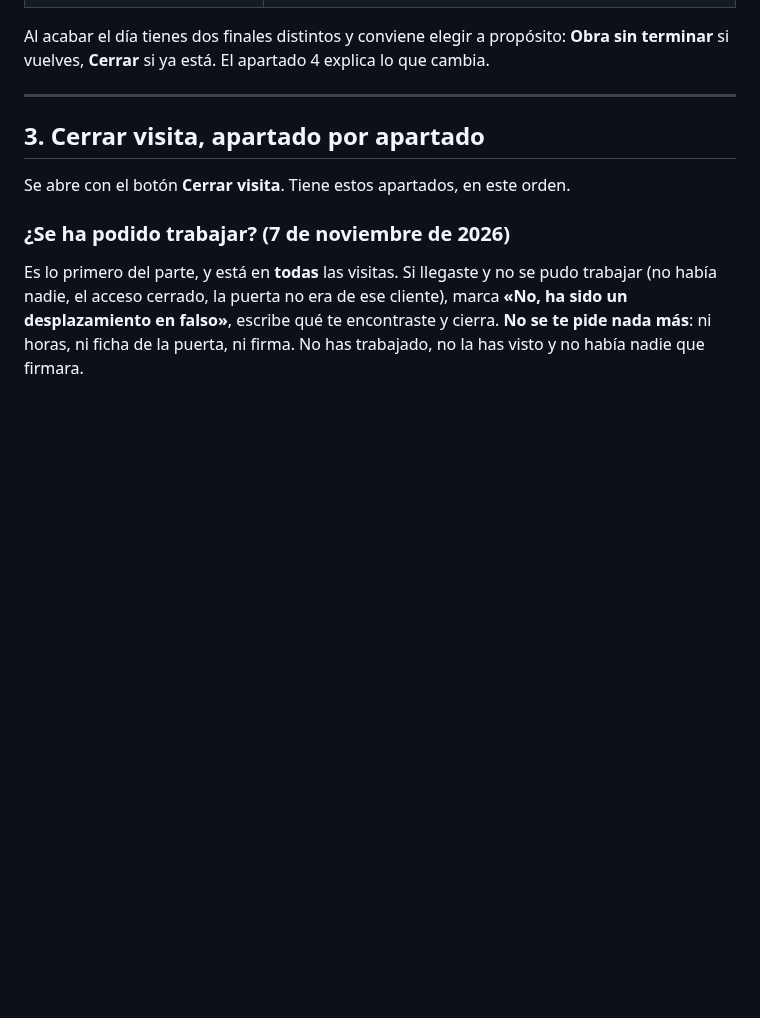
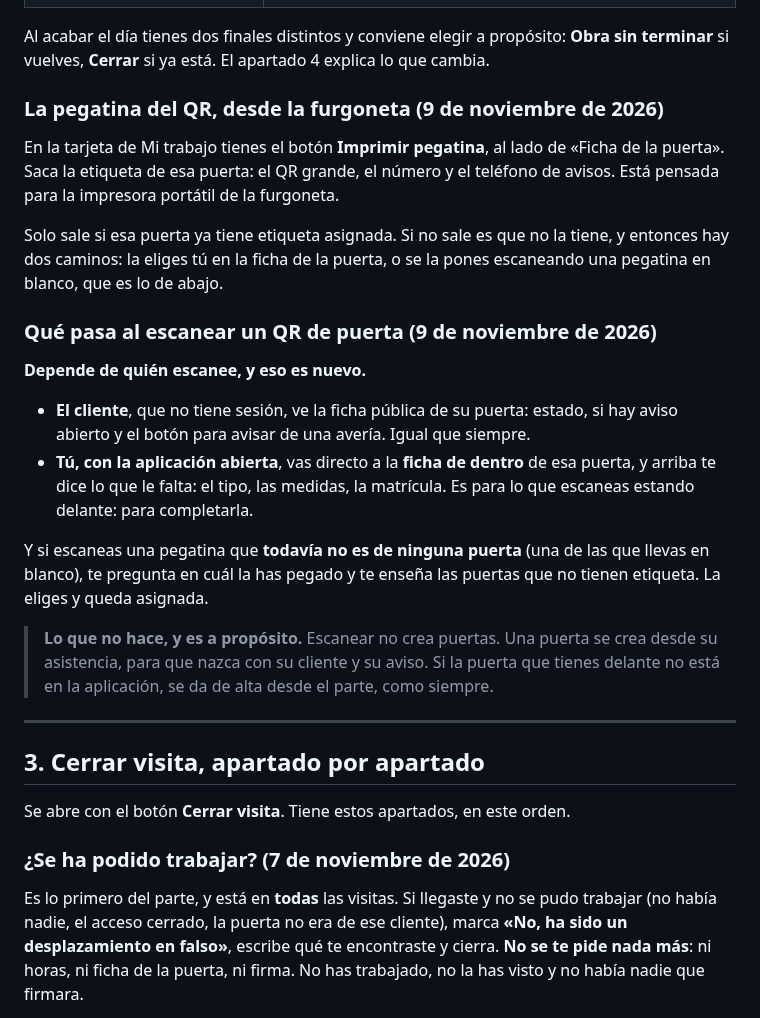
Before and after one commit to lascumbreselpuerto/ariza, a Markdown page: manuales/tecnico.md, the part around one of its changes. Rendered like a GitHub page; blank space fills up the shorter version.

```diff
--- a/manuales/tecnico.md
+++ b/manuales/tecnico.md
@@ -199,6 +199,35 @@ Botones de la tarjeta:
 Al acabar el día tienes dos finales distintos y conviene elegir a propósito:
 **Obra sin terminar** si vuelves, **Cerrar** si ya está. El apartado 4 explica lo
 que cambia.
+
+### La pegatina del QR, desde la furgoneta (9 de noviembre de 2026)
+
+En la tarjeta de Mi trabajo tienes el botón **Imprimir pegatina**, al lado de
+«Ficha de la puerta». Saca la etiqueta de esa puerta: el QR grande, el número y
+el teléfono de avisos. Está pensada para la impresora portátil de la furgoneta.
+
+Solo sale si esa puerta ya tiene etiqueta asignada. Si no sale es que no la
+tiene, y entonces hay dos caminos: la eliges tú en la ficha de la puerta, o se
+la pones escaneando una pegatina en blanco, que es lo de abajo.
+
+### Qué pasa al escanear un QR de puerta (9 de noviembre de 2026)
+
+**Depende de quién escanee, y eso es nuevo.**
+
+- **El cliente**, que no tiene sesión, ve la ficha pública de su puerta: estado,
+  si hay aviso abierto y el botón para avisar de una avería. Igual que siempre.
+- **Tú, con la aplicación abierta**, vas directo a la **ficha de dentro** de esa
+  puerta, y arriba te dice lo que le falta: el tipo, las medidas, la matrícula.
+  Es para lo que escaneas estando delante: para completarla.
+
+Y si escaneas una pegatina que **todavía no es de ninguna puerta** (una de las
+que llevas en blanco), te pregunta en cuál la has pegado y te enseña las puertas
+que no tienen etiqueta. La eliges y queda asignada.
+
+> **Lo que no hace, y es a propósito.** Escanear no crea puertas. Una puerta se
+> crea desde su asistencia, para que nazca con su cliente y su aviso. Si la
+> puerta que tienes delante no está en la aplicación, se da de alta desde el
+> parte, como siempre.
 
 ---
 
```
Also changed, not shown: other parts of manuales/tecnico.md (+2 -2 lines), manuales/formacion.md (+2 -2 lines).
